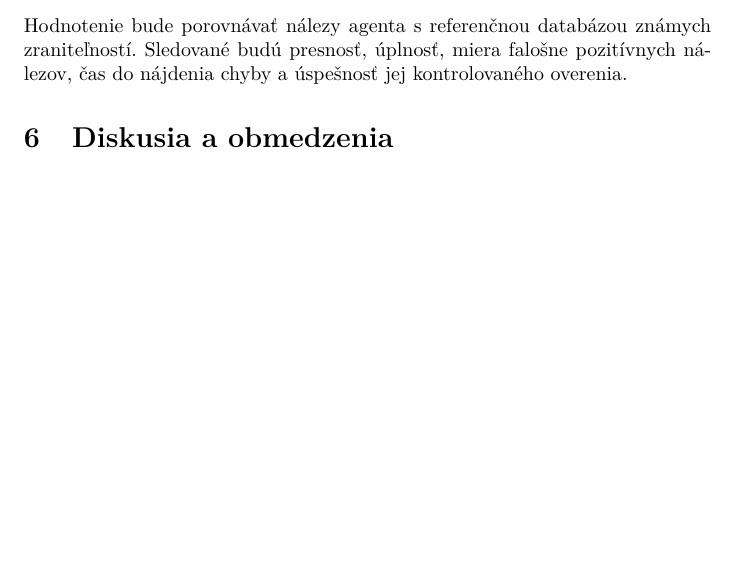
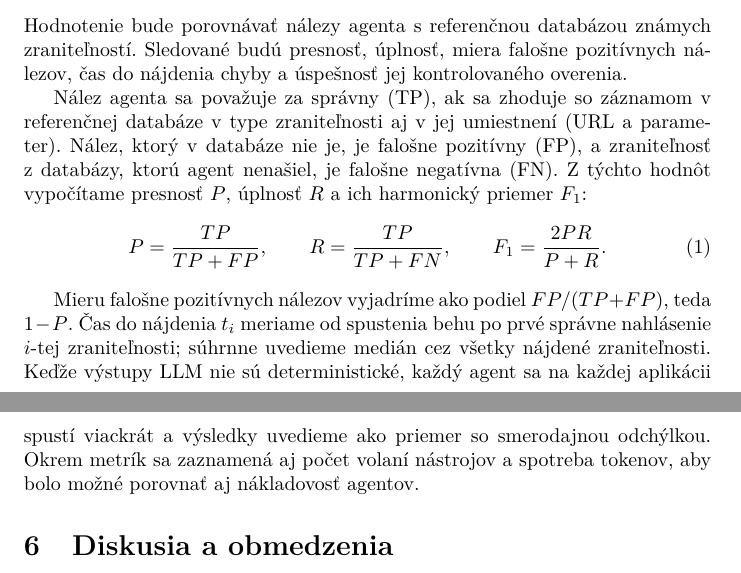
Before and after one commit to 402status/mip-project-docs, a LaTeX paper (clanok.tex): part of page 3 of 5 before the commit and two parts of pages 3 and 5 of 6 after it, the two joined at a grey line, cut so that both start at the same text, the shorter picture padded with empty space. Compiled offline with pdfLaTeX.

Commit message:
MIP-6 Rozpracovanie metodiky hodnotenia a definicia metrik

```diff
--- a/clanok.tex
+++ b/clanok.tex
@@ -92,6 +92,15 @@ Experimenty budú prebiehať výlučne v izolovanom prostredí so zámerne zrani
 \section{Metodika hodnotenia}\label{metodika}
 Hodnotenie bude porovnávať nálezy agenta s referenčnou databázou známych zraniteľností. Sledované budú presnosť, úplnosť, miera falošne pozitívnych nálezov, čas do nájdenia chyby a úspešnosť jej kontrolovaného overenia.
 
+Nález agenta sa považuje za správny (TP), ak sa zhoduje so záznamom v referenčnej databáze v type zraniteľnosti aj v jej umiestnení (URL a parameter). Nález, ktorý v databáze nie je, je falošne pozitívny (FP), a zraniteľnosť z databázy, ktorú agent nenašiel, je falošne negatívna (FN). Z týchto hodnôt vypočítame presnosť $P$, úplnosť $R$ a ich harmonický priemer $F_1$:
+\begin{equation}
+  P = \frac{TP}{TP+FP}, \qquad
+  R = \frac{TP}{TP+FN}, \qquad
+  F_1 = \frac{2PR}{P+R}.
+\end{equation}
+
+Mieru falošne pozitívnych nálezov vyjadríme ako podiel $FP/(TP+FP)$, teda $1-P$. Čas do nájdenia $t_i$ meriame od spustenia behu po prvé správne nahlásenie $i$-tej zraniteľnosti; súhrnne uvedieme medián cez všetky nájdené zraniteľnosti. Keďže výstupy LLM nie sú deterministické, každý agent sa na každej aplikácii spustí viackrát a výsledky uvedieme ako priemer so smerodajnou odchýlkou. Okrem metrík sa zaznamená aj počet volaní nástrojov a spotreba tokenov, aby bolo možné porovnať aj nákladovosť agentov.
+
 \section{Diskusia a obmedzenia}\label{diskusia}
 Diskusia sa bude venovať reprodukovateľnosti experimentov, závislosti výsledkov od konkrétneho modelu a nástrojov, riziku falošných nálezov a bezpečnostným i etickým hraniciam testovania.
 
```
